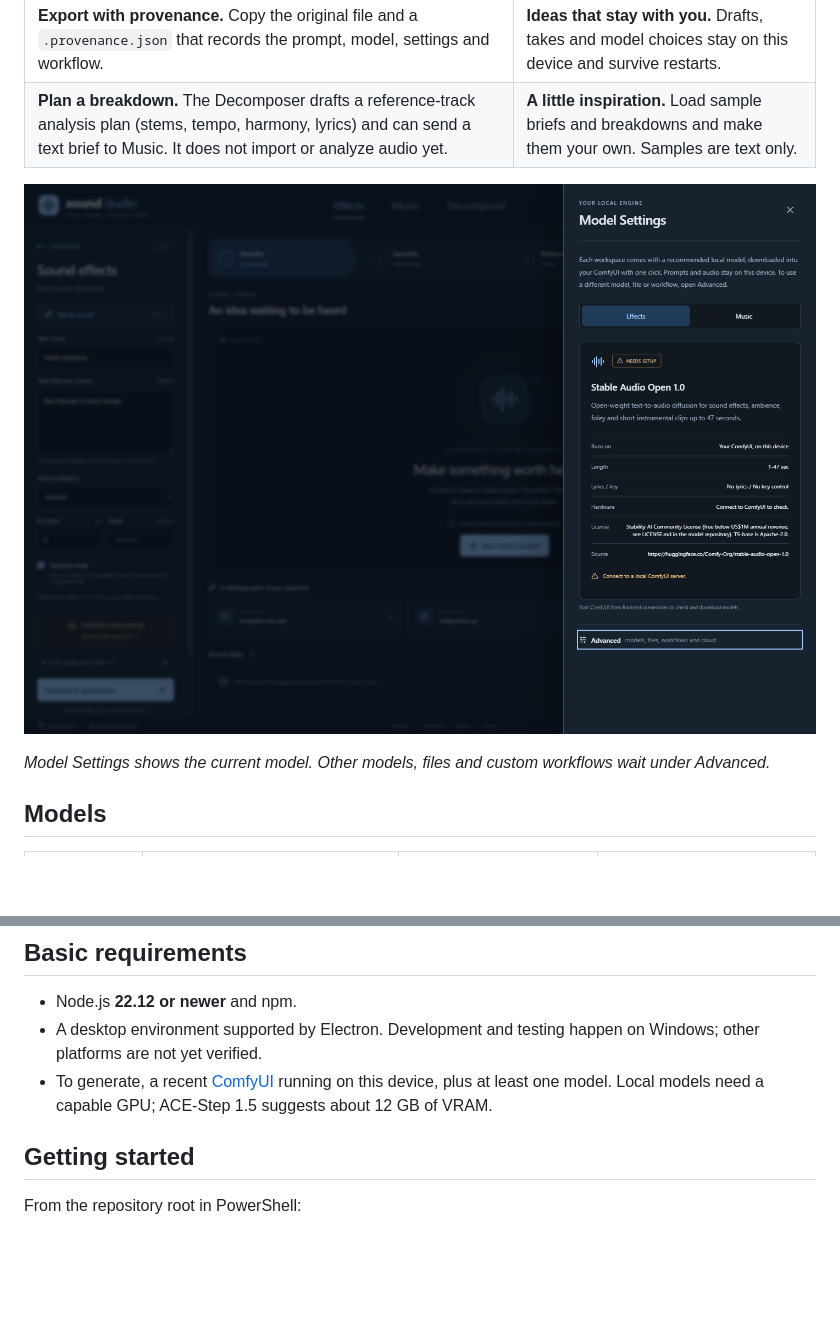
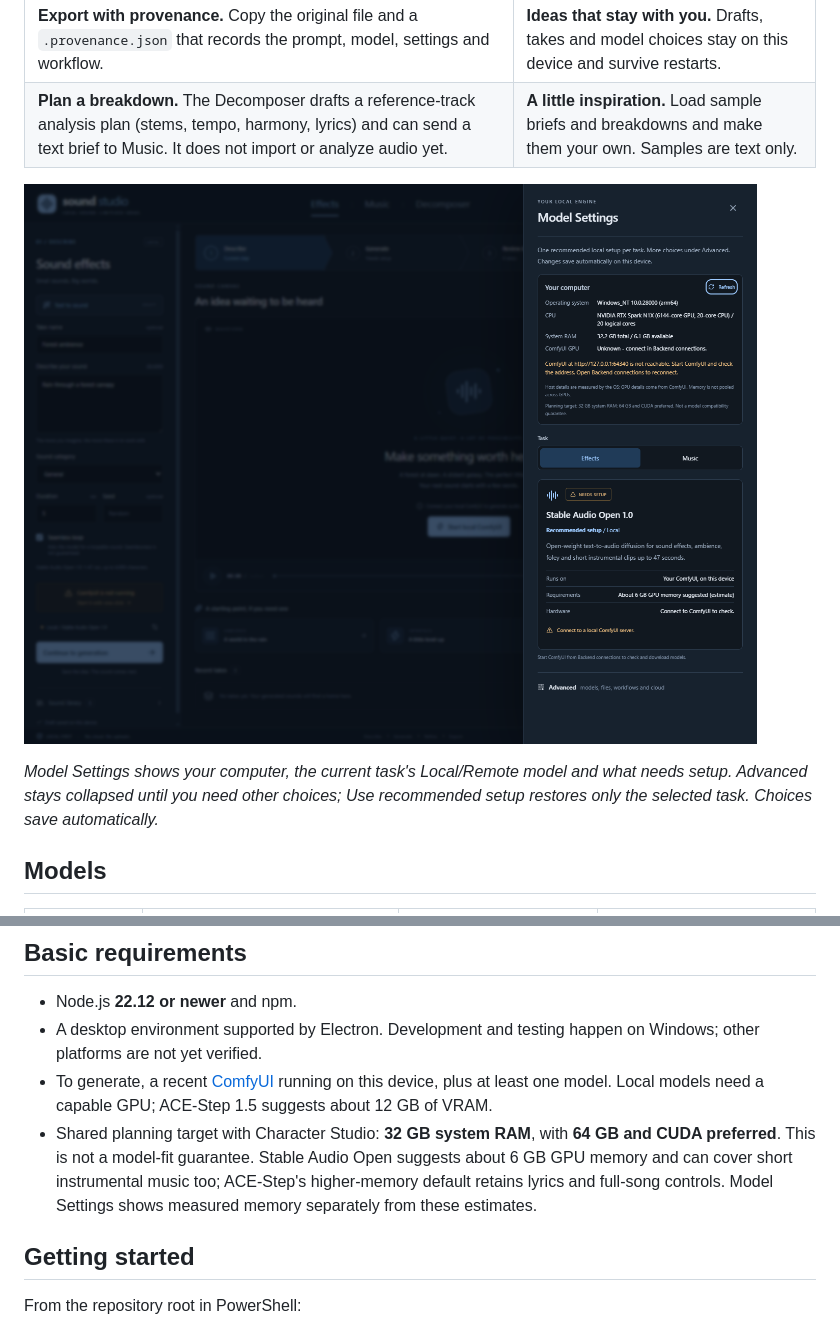
Before and after one commit to rwrife/SoundStudio, a Markdown page: README.md, 2 parts joined by grey strips. GitHub-like rendering; pictures changed too: docs/screenshots/model-settings.png; blank space fills up the shorter version.

Commit message:
Unify task-focused model settings and measured hardware guidance
Co-authored-by: Copilot App <223556219+Copilot@users.noreply.github.com>

```diff
--- a/README.md
+++ b/README.md
@@ -25,7 +25,7 @@ Sketch the crackle of a campfire, the perfect interface chime, the soundtrack to
 
 ![Sound Studio's Model Settings drawer showing the current model, its readiness and a collapsed Advanced section](docs/screenshots/model-settings.png)
 
-*Model Settings shows the current model. Other models, files and custom workflows wait under Advanced.*
+*Model Settings shows your computer, the current task's Local/Remote model and what needs setup. Advanced stays collapsed until you need other choices; Use recommended setup restores only the selected task. Choices save automatically.*
 
 ## Models
 
@@ -51,6 +51,7 @@ Sketch the crackle of a campfire, the perfect interface chime, the soundtrack to
 - Node.js **22.12 or newer** and npm.
 - A desktop environment supported by Electron. Development and testing happen on Windows; other platforms are not yet verified.
 - To generate, a recent [ComfyUI](https://github.com/comfyanonymous/ComfyUI) running on this device, plus at least one model. Local models need a capable GPU; ACE-Step 1.5 suggests about 12 GB of VRAM.
+- Shared planning target with Character Studio: **32 GB system RAM**, with **64 GB and CUDA preferred**. This is not a model-fit guarantee. Stable Audio Open suggests about 6 GB GPU memory and can cover short instrumental music too; ACE-Step's higher-memory default retains lyrics and full-song controls. Model Settings shows measured memory separately from these estimates.
 
 ## Getting started
 
```
Also changed, not shown: GUIDE.md (+10 -2 lines), docs/model-settings-ux-plan.md (added, +50 -0 lines), 13 other files.
